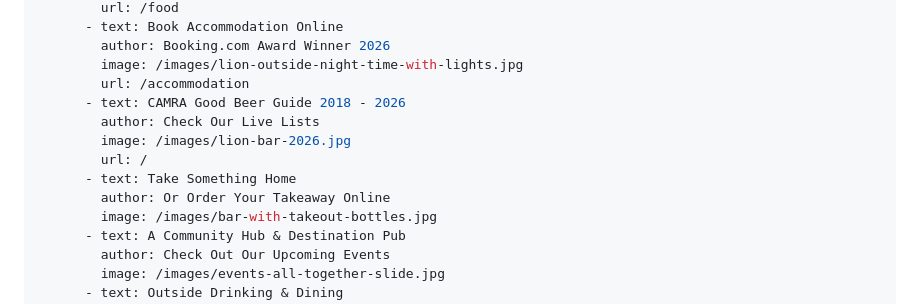
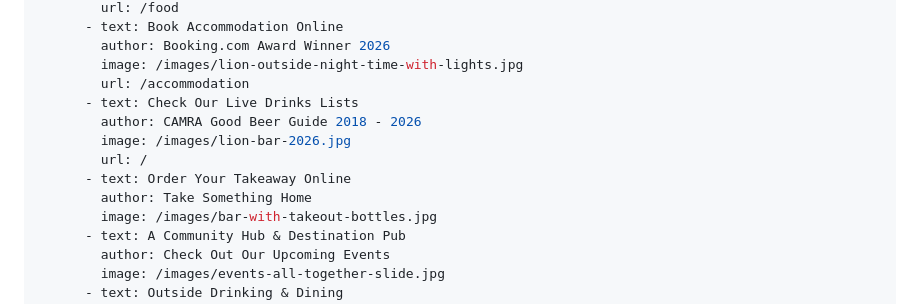
Before and after one commit to avidler/theberton-lion-v3, a Markdown page: src/pages/index.md, the part around the change. GitHub-like rendering.

Commit message:
Update Landing Pages “index”

```diff
--- a/src/pages/index.md
+++ b/src/pages/index.md
@@ -33,12 +33,12 @@ sections:
         author: Booking.com Award Winner 2026
         image: /images/lion-outside-night-time-with-lights.jpg
         url: /accommodation
-      - text: CAMRA Good Beer Guide 2018 - 2026
-        author: Check Our Live Lists
+      - text: Check Our Live Drinks Lists
+        author: CAMRA Good Beer Guide 2018 - 2026
         image: /images/lion-bar-2026.jpg
         url: /
-      - text: Take Something Home
-        author: Or Order Your Takeaway Online
+      - text: Order Your Takeaway Online
+        author: Take Something Home
         image: /images/bar-with-takeout-bottles.jpg
       - text: A Community Hub & Destination Pub
         author: Check Out Our Upcoming Events
```
